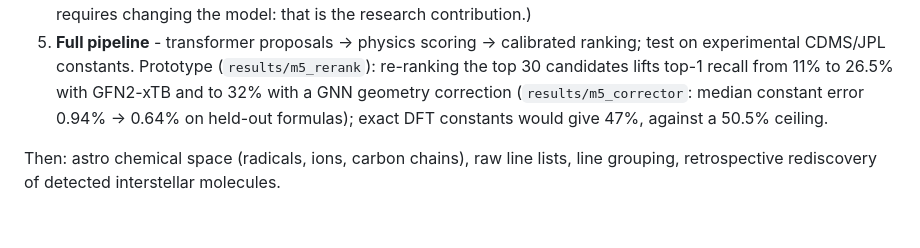
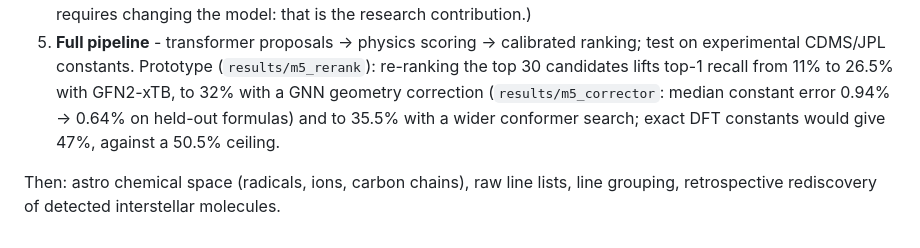
Before and after one commit to Nathan-W123/Quantum-ML, a Markdown page: docs/research_plan.md, the part around the change. Rendered like a GitHub page.

```diff
--- a/docs/research_plan.md
+++ b/docs/research_plan.md
@@ -59,8 +59,9 @@ moment-of-inertia guidance come after the supervised baseline.
 4. **KREED baseline** - reproduce on QM9, retrain with fewer/no isotopologue coordinates. (Removing the formula requires changing the model: that is the research contribution.)
 5. **Full pipeline** - transformer proposals -> physics scoring -> calibrated ranking; test on experimental CDMS/JPL constants.
    Prototype (`results/m5_rerank`): re-ranking the top 30 candidates lifts top-1 recall from 11% to 26.5%
-   with GFN2-xTB and to 32% with a GNN geometry correction (`results/m5_corrector`: median constant error
-   0.94% -> 0.64% on held-out formulas); exact DFT constants would give 47%, against a 50.5% ceiling.
+   with GFN2-xTB, to 32% with a GNN geometry correction (`results/m5_corrector`: median constant error
+   0.94% -> 0.64% on held-out formulas) and to 35.5% with a wider conformer search; exact DFT constants
+   would give 47%, against a 50.5% ceiling.
 
 Then: astro chemical space (radicals, ions, carbon chains), raw line lists,
 line grouping, retrospective rediscovery of detected interstellar molecules.
```
Also changed, not shown: README.md (+49 -18 lines), results/m5_rerank/top1_by_ranking.png, 2 other files.
